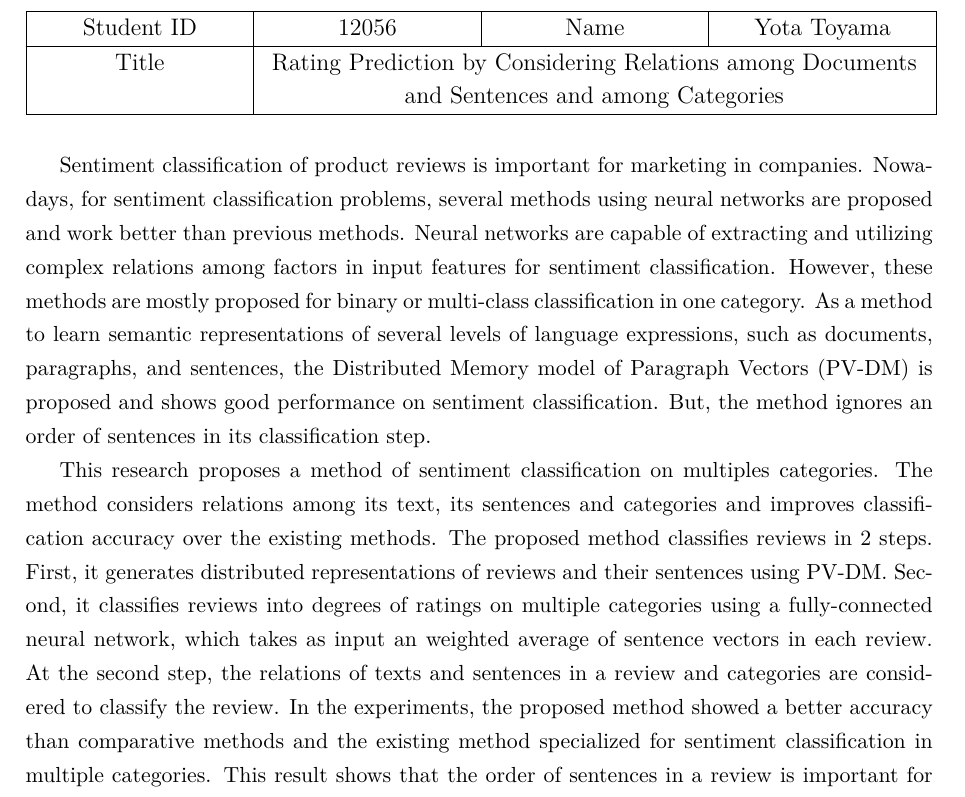
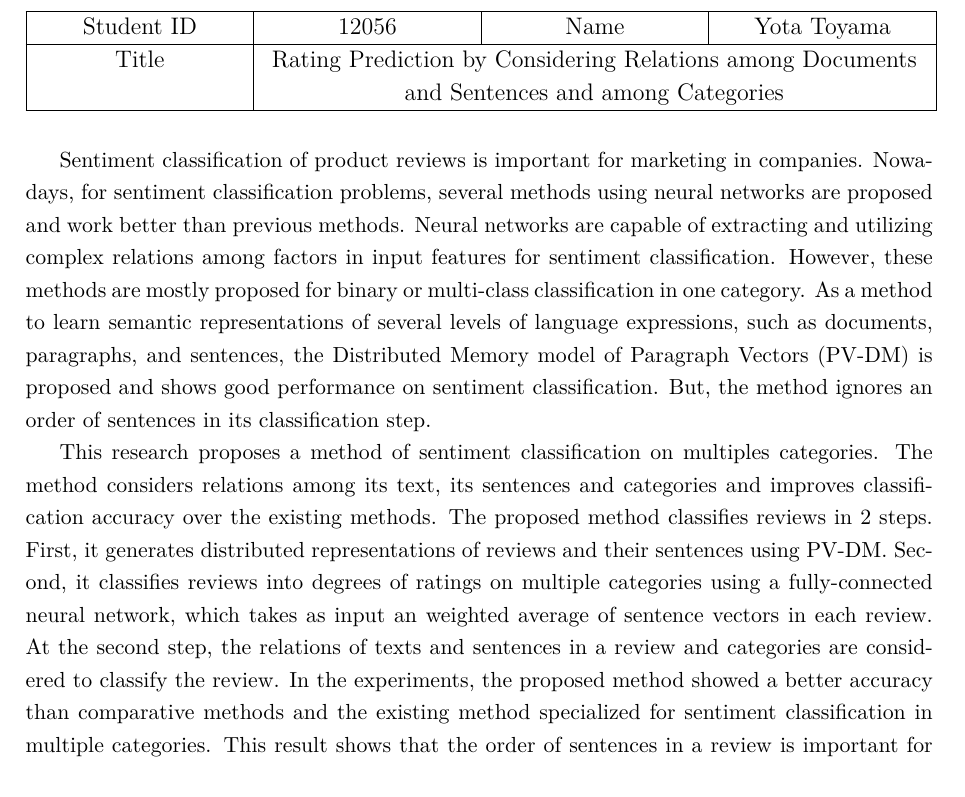
Before and after one commit to ytoyama/bachelor_thesis, a LaTeX document (summary_english/summary.tex, which reads summary_english/ttisummaryenglish.cls): part of the page, cut so that both start at the same text. Compiled offline with XeLaTeX.

Commit message:
Remove extra packages and spaces

```diff
--- a/summary_english/summary.tex
+++ b/summary_english/summary.tex
@@ -1,7 +1,5 @@
 \documentclass{ttisummaryenglish}
 
-\usepackage{scrextend}
-\usepackage{setspace}
 \usepackage{titlesec}
 \titlespacing{\section}{0pt}{*0.5}{*0.25}
 \titlespacing{\subsection}{0pt}{*0.5}{*0.25}
--- a/summary_english/ttisummaryenglish.cls
+++ b/summary_english/ttisummaryenglish.cls
@@ -9,7 +9,7 @@
 \RequirePackage{times}
 
 \geometry{top=20truemm,bottom=20truemm,left=25truemm,right=25truemm}
-\setstretch{1.25}
+\setstretch{1.2}
 \pagenumbering{gobble}
 
 \newcommand{\studentid}[1]{\newcommand{\tti@studentid}{#1}}
```
Also changed, not shown: summary_english/summary.pdf.
